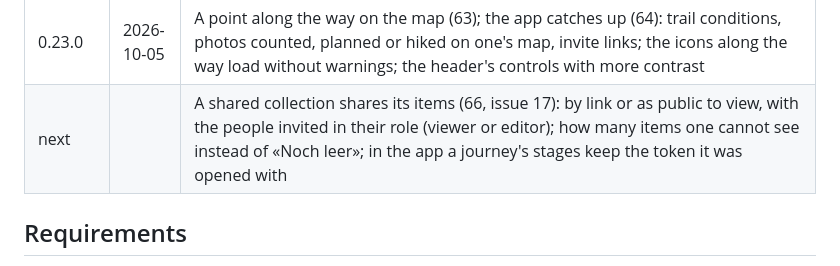
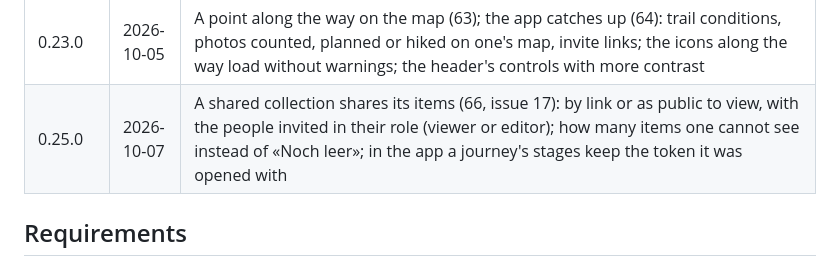
Before and after one commit to tellbow/alvyo, a Markdown page: docs/plan.md, the part around the change. Drawn GitHub-style.

Commit message:
docs: release 0.25.0
Co-Authored-By: Claude Opus 5.5 <noreply@anthropic.com>

```diff
--- a/docs/plan.md
+++ b/docs/plan.md
@@ -67,7 +67,7 @@ A `v*` tag builds the images; Flux deploys them
 | 0.22.1 | 2026-10-05 | Page views titled by their route (the title was empty behind the language prefix) |
 | 0.24.0 | 2026-10-05 | How far one gets (65): «Reichweite» in «Planen» and «Wie weit komme ich?» in the app, areas reached within 2, 4 and 8 hours; GraphHopper's graph with elevation; no turns announced from GPS jitter |
 | 0.23.0 | 2026-10-05 | A point along the way on the map (63); the app catches up (64): trail conditions, photos counted, planned or hiked on one's map, invite links; the icons along the way load without warnings; the header's controls with more contrast |
-| next | | A shared collection shares its items (66, issue 17): by link or as public to view, with the people invited in their role (viewer or editor); how many items one cannot see instead of «Noch leer»; in the app a journey's stages keep the token it was opened with |
+| 0.25.0 | 2026-10-07 | A shared collection shares its items (66, issue 17): by link or as public to view, with the people invited in their role (viewer or editor); how many items one cannot see instead of «Noch leer»; in the app a journey's stages keep the token it was opened with |
 
 ## Requirements
 
```
